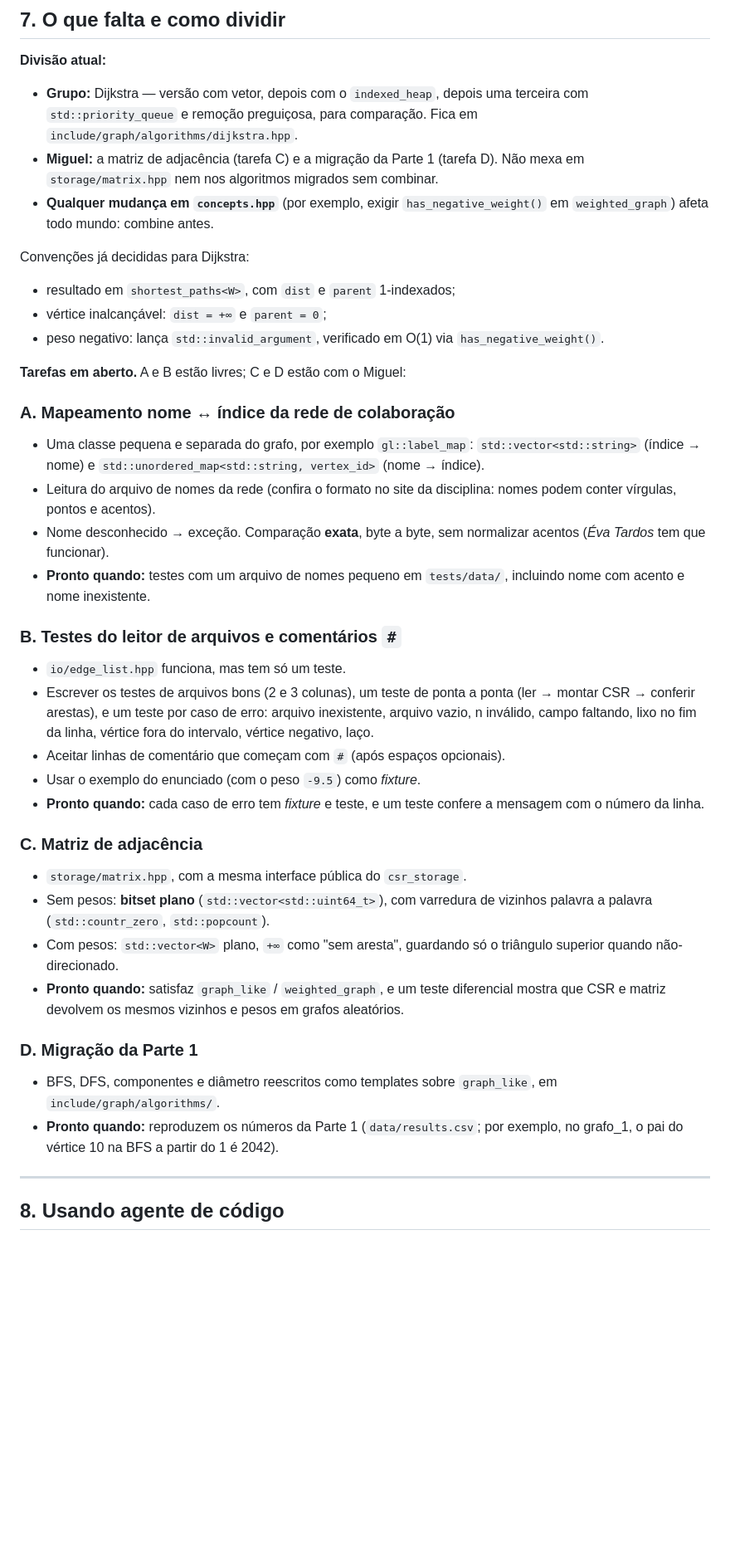
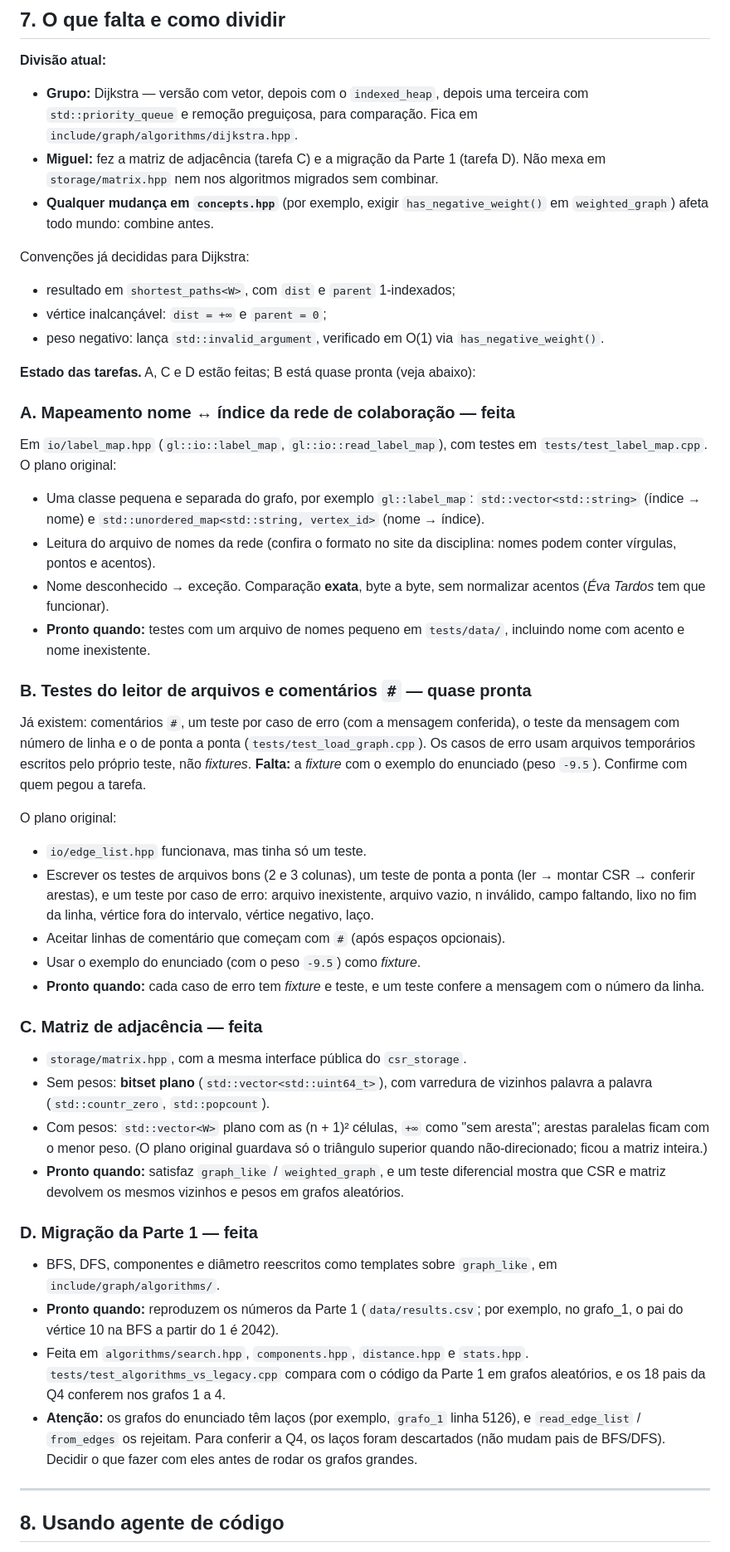
Before and after one commit to Cerne17/graph-library-cpp, a Markdown page: docs/ONBOARDING.md, the part around one of its changes. Shown at 83% size. Rendered like a GitHub page; blank space fills up the shorter version.

```diff
--- a/docs/ONBOARDING.md
+++ b/docs/ONBOARDING.md
@@ -233,7 +245,7 @@ Tudo está em [`docs/CONVENTIONS.md`](CONVENTIONS.md). O essencial:
 - **Grupo:** Dijkstra — versão com vetor, depois com o `indexed_heap`, depois uma
   terceira com `std::priority_queue` e remoção preguiçosa, para comparação. Fica
   em `include/graph/algorithms/dijkstra.hpp`.
-- **Miguel:** a matriz de adjacência (tarefa C) e a migração da Parte 1
+- **Miguel:** fez a matriz de adjacência (tarefa C) e a migração da Parte 1
   (tarefa D). Não mexa em `storage/matrix.hpp` nem nos algoritmos migrados sem
   combinar.
 - **Qualquer mudança em `concepts.hpp`** (por exemplo, exigir
@@ -246,9 +258,13 @@ Convenções já decididas para Dijkstra:
 - peso negativo: lança `std::invalid_argument`, verificado em O(1) via
   `has_negative_weight()`.
 
-**Tarefas em aberto.** A e B estão livres; C e D estão com o Miguel:
+**Estado das tarefas.** A, C e D estão feitas; B está quase pronta (veja abaixo):
 
-### A. Mapeamento nome ↔ índice da rede de colaboração
+### A. Mapeamento nome ↔ índice da rede de colaboração — feita
+
+Em `io/label_map.hpp` (`gl::io::label_map`, `gl::io::read_label_map`), com
+testes em `tests/test_label_map.cpp`. O plano original:
+
 
 - Uma classe pequena e separada do grafo, por exemplo `gl::label_map`:
   `std::vector<std::string>` (índice → nome) e
@@ -260,9 +276,17 @@ Convenções já decididas para Dijkstra:
 - **Pronto quando:** testes com um arquivo de nomes pequeno em `tests/data/`,
   incluindo nome com acento e nome inexistente.
 
-### B. Testes do leitor de arquivos e comentários `#`
+### B. Testes do leitor de arquivos e comentários `#` — quase pronta
 
-- `io/edge_list.hpp` funciona, mas tem só um teste.
+Já existem: comentários `#`, um teste por caso de erro (com a mensagem
+conferida), o teste da mensagem com número de linha e o de ponta a ponta
+(`tests/test_load_graph.cpp`). Os casos de erro usam arquivos temporários
+escritos pelo próprio teste, não *fixtures*. **Falta:** a *fixture* com o
+exemplo do enunciado (peso `-9.5`). Confirme com quem pegou a tarefa.
+
+O plano original:
+
+- `io/edge_list.hpp` funcionava, mas tinha só um teste.
 - Escrever os testes de arquivos bons (2 e 3 colunas), um teste de ponta a
   ponta (ler → montar CSR → conferir arestas), e um teste por caso de erro: arquivo
   inexistente, arquivo vazio, n inválido, campo faltando, lixo no fim da linha,
@@ -272,23 +296,31 @@ Convenções já decididas para Dijkstra:
 - **Pronto quando:** cada caso de erro tem *fixture* e teste, e um teste
   confere a mensagem com o número da linha.
 
-### C. Matriz de adjacência
+### C. Matriz de adjacência — feita
 
 - `storage/matrix.hpp`, com a mesma interface pública do `csr_storage`.
 - Sem pesos: **bitset plano** (`std::vector<std::uint64_t>`), com varredura de
   vizinhos palavra a palavra (`std::countr_zero`, `std::popcount`).
-- Com pesos: `std::vector<W>` plano, `+∞` como "sem aresta", guardando só o
-  triângulo superior quando não-direcionado.
+- Com pesos: `std::vector<W>` plano com as (n + 1)² células, `+∞` como "sem
+  aresta"; arestas paralelas ficam com o menor peso. (O plano original guardava
+  só o triângulo superior quando não-direcionado; ficou a matriz inteira.)
 - **Pronto quando:** satisfaz `graph_like` / `weighted_graph`, e um teste
   diferencial mostra que CSR e matriz devolvem os mesmos vizinhos e pesos em
   grafos aleatórios.
 
-### D. Migração da Parte 1
+### D. Migração da Parte 1 — feita
 
 - BFS, DFS, componentes e diâmetro reescritos como templates sobre
   `graph_like`, em `include/graph/algorithms/`.
 - **Pronto quando:** reproduzem os números da Parte 1 (`data/results.csv`; por
   exemplo, no grafo_1, o pai do vértice 10 na BFS a partir do 1 é 2042).
+- Feita em `algorithms/search.hpp`, `components.hpp`, `distance.hpp` e
+  `stats.hpp`. `tests/test_algorithms_vs_legacy.cpp` compara com o código da
+  Parte 1 em grafos aleatórios, e os 18 pais da Q4 conferem nos grafos 1 a 4.
+- **Atenção:** os grafos do enunciado têm laços (por exemplo, `grafo_1` linha
+  5126), e `read_edge_list` / `from_edges` os rejeitam. Para conferir a Q4, os
+  laços foram descartados (não mudam pais de BFS/DFS). Decidir o que fazer com
+  eles antes de rodar os grafos grandes.
 
 ---
 
```
Also changed, not shown: other parts of docs/ONBOARDING.md (+25 -13 lines), AGENTS.md (+32 -13 lines), docs/CONVENTIONS.md (+19 -11 lines).
